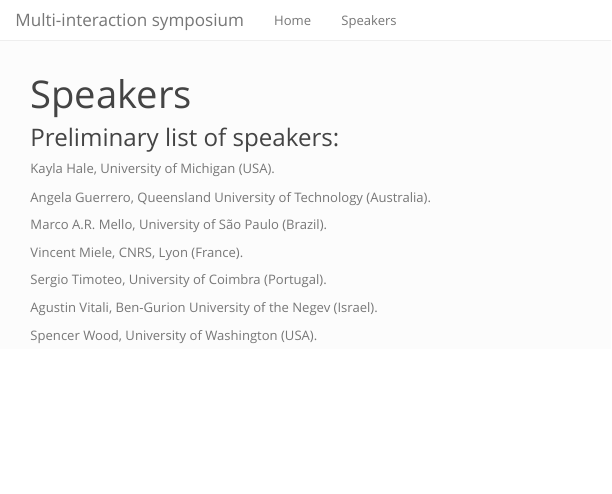
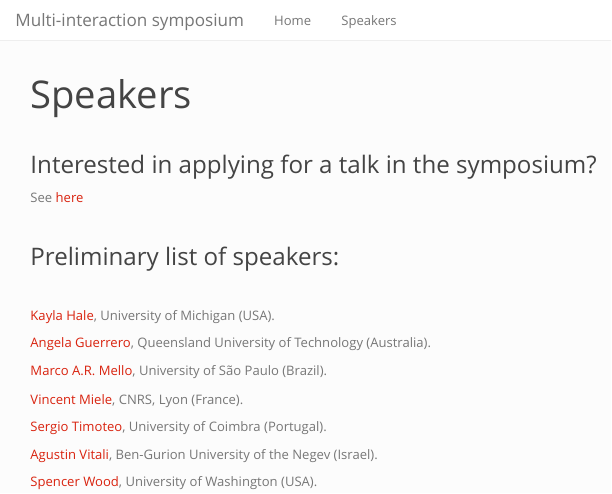
Before and after one commit to skefi/multi-interaction-symposium, an R Markdown document (speakers.Rmd): the page in a window 1100 px wide, from its top. Rendered offline with R 4.5, knitr and Pandoc, with nearby package versions.

Commit message:
update speakers

```diff
--- a/speakers.Rmd
+++ b/speakers.Rmd
@@ -3,19 +3,28 @@
 output: html_document
 ---
 
+<br />
+
+### Interested in applying for a talk in the symposium?
+
+See [here](https://skefi.github.io/multi-interaction-symposium/index.html)
+
+<br />
 
 ### Preliminary list of speakers:
 
-Kayla Hale, University of Michigan (USA).
+<br />
 
-Angela Guerrero, Queensland University of Technology (Australia).
+[Kayla Hale](https://lsa.umich.edu/eeb/people/graduate-students/kayla-sale-hale.html), University of Michigan (USA).
 
-Marco A.R. Mello, University of São Paulo (Brazil).
+[Angela Guerrero](https://www.qut.edu.au/about/our-people/academic-profiles/angela.guerrero), Queensland University of Technology (Australia).
 
-Vincent Miele, CNRS, Lyon (France).
+[Marco A.R. Mello](https://marcomellolab.wordpress.com/), University of São Paulo (Brazil).
 
-Sergio Timoteo, University of Coimbra (Portugal).
+[Vincent Miele](https://lbbe.univ-lyon1.fr/fr/annuaires-des-membres/miele-vincent), CNRS, Lyon (France).
 
-Agustin Vitali, Ben-Gurion University of the Negev (Israel).
+[Sergio Timoteo](https://cfe.uc.pt/profile/members/1700), University of Coimbra (Portugal).
 
-Spencer Wood, University of Washington (USA).
+[Agustin Vitali](https://lifewp.bgu.ac.il/wp/pilos/?page_id=353), Ben-Gurion University of the Negev (Israel).
+
+[Spencer Wood](https://www.outdoorrd.org/), University of Washington (USA).
```
Also changed, not shown: 3 other files.
